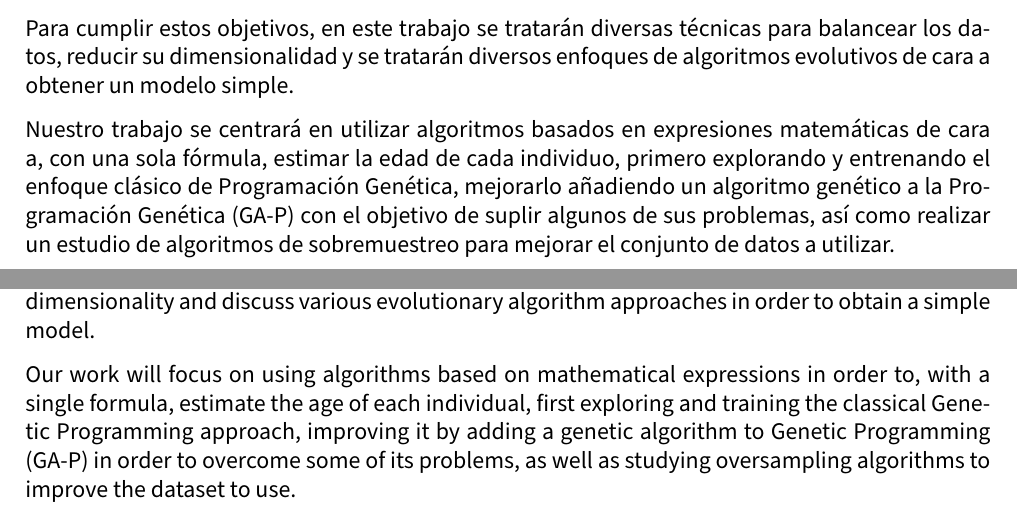
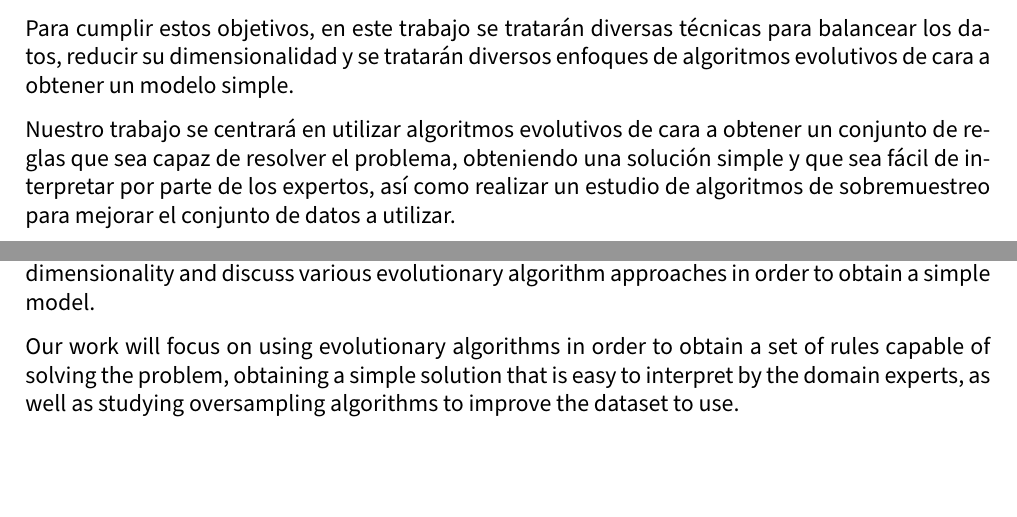
Before and after one commit to advy99/TFM, a LaTeX document (memoria/TFM.tex, which reads memoria/src/resumen.tex): two parts of pages 2 and 3 of 64, joined at a grey line, cut so that both start at the same text, the shorter picture padded with empty space. Compiled offline with pdfLaTeX.

Commit message:
actualizo el resumen

```diff
--- a/memoria/src/resumen.tex
+++ b/memoria/src/resumen.tex
@@ -21,7 +21,7 @@ Este problema se trata de un problema complejo de aprendizaje automático debido
 
 Para cumplir estos objetivos, en este trabajo se tratarán diversas técnicas para balancear los datos, reducir su dimensionalidad y se tratarán diversos enfoques de algoritmos evolutivos de cara a obtener un modelo simple.
 
-Nuestro trabajo se centrará en utilizar algoritmos basados en expresiones matemáticas de cara a, con una sola fórmula, estimar la edad de cada individuo, primero explorando y entrenando el enfoque clásico de Programación Genética, mejorarlo añadiendo un algoritmo genético a la Programación Genética (GA-P) con el objetivo de suplir algunos de sus problemas, así como realizar un estudio de algoritmos de sobremuestreo para mejorar el conjunto de datos a utilizar.
+Nuestro trabajo se centrará en utilizar algoritmos evolutivos de cara a obtener un conjunto de reglas que sea capaz de resolver el problema, obteniendo una solución simple y que sea fácil de interpretar por parte de los expertos, así como realizar un estudio de algoritmos de sobremuestreo para mejorar el conjunto de datos a utilizar.
 
 \newpage
 
@@ -51,7 +51,7 @@ To meet these objectives, this work will discuss different techniques to balance
 
 
 
-Our work will focus on using algorithms based on mathematical expressions in order to, with a single formula, estimate the age of each individual, first exploring and training the classical Genetic Programming approach, improving it by adding a genetic algorithm to Genetic Programming (GA-P) in order to overcome some of its problems, as well as studying oversampling algorithms to improve the dataset to use.
+Our work will focus on using evolutionary algorithms in order to obtain a set of rules capable of solving the problem, obtaining a simple solution that is easy to interpret by the domain experts, as well as studying oversampling algorithms to improve the dataset to use.
 
 
 
```
